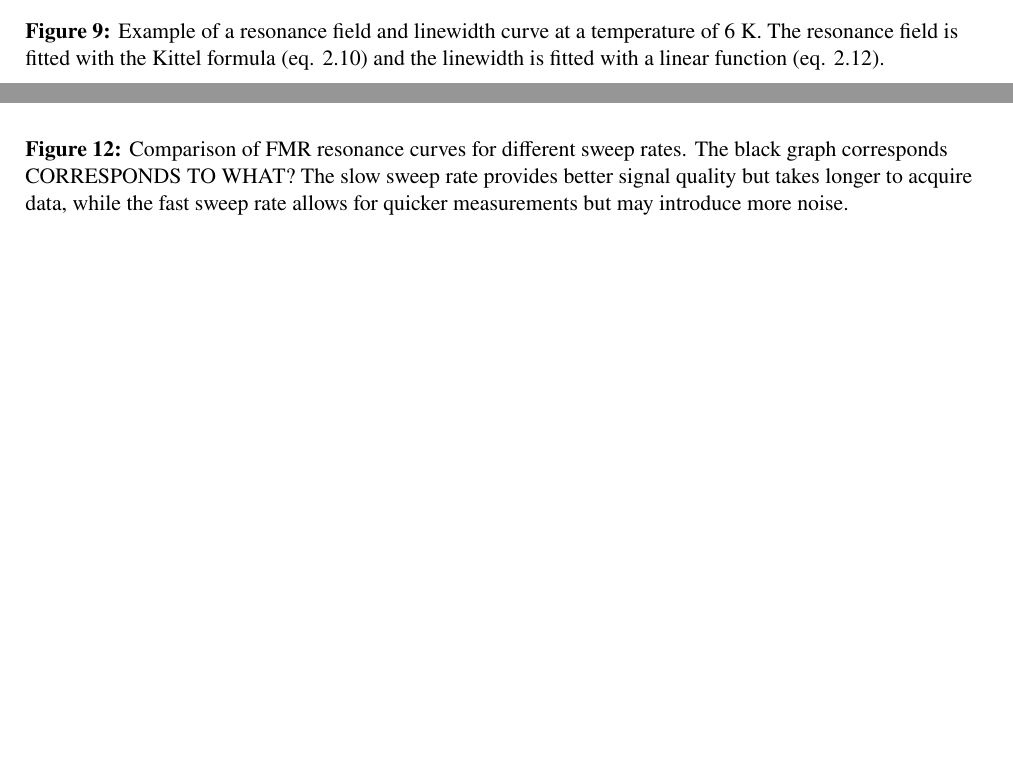
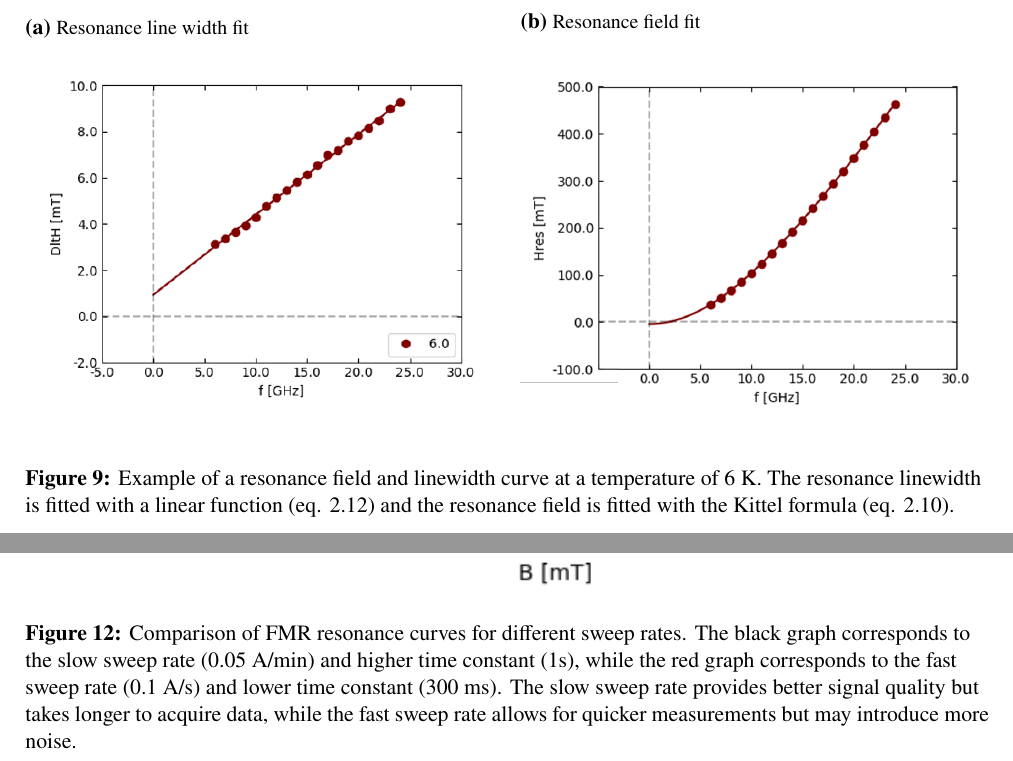
Before and after one commit to alexburg14/Thesis, a LaTeX thesis (Bachelorthesis/main.tex, which reads Bachelorthesis/chapters/04_Methods.tex): two parts of pages 18 and 21 of 42 before the commit and two parts of pages 18 and 20 of 40 after it, joined at a grey line, cut at the place of the change, the shorter picture padded with empty space. Compiled offline with pdfLaTeX.

Commit message:
added AFM picture -> explanation still missing fixed methods figures

```diff
--- a/Bachelorthesis/chapters/04_Methods.tex
+++ b/Bachelorthesis/chapters/04_Methods.tex
@@ -17,9 +17,22 @@ Each resonance curve for a specific RF signal frequency and temperature was fitt
 
-\begin{figure}
-\centering
-\includegraphics[width=0.8\textwidth]{chapters/Photos/Methods/Kittel_fit_6K.png}
-\caption{Example of a resonance field and linewidth curve at a temperature of 6 K. The resonance field is fitted with the Kittel formula (eq. \ref{Kittel equation}) and the linewidth is fitted with a linear function (eq. \ref{linewidth equation}).}
-\label{Kittel_fit_Beispiel}
+\begin{figure}[htbp] % [htbp] for flexible placement
+    \centering % Center the entire figure
+    \begin{subfigure}[c]{0.48\textwidth}
+        \subcaption{Resonance line width fit} % Place (a) above the image
+        \centering
+        \includegraphics[width=\linewidth]{chapters/Photos/Methods/Kittel_fit_DltH.png}
+        \label{fig:Kittel_DltH}
+    \end{subfigure}
+    \hfill % Flexible horizontal space
+    \begin{subfigure}[c]{0.48\textwidth}
+        \subcaption{Resonance field fit} % Place (b) above the image
+        \centering
+        \includegraphics[width=\linewidth]{chapters/Photos/Methods/Kittel_fit_Hres.png}
+        \label{fig:Kittel_Hres}
+    \end{subfigure}
+    \hfill % Flexible horizontal space
+    \caption{Example of a resonance field and linewidth curve at a temperature of 6 K. The resonance linewidth is fitted with a linear function (eq. \ref{linewidth equation}) and the resonance field is fitted with the Kittel formula (eq. \ref{Kittel equation}).}
+    \label{fig:Kittel_fits} % Main label for the entire figure
 \end{figure}
 
 To obtain the parameters we are interested in, the resonance field and linewidth curves were fitted with the Kittel formula (eq. \ref{Kittel equation}) and a linear function (eq. \ref{linewidth equation}), respectively. The resonance field fit is used to extract $M_{\text{shift}}$, which corresponds to the shift of the resonance field from the expected value - because of magnetic field lines concentrating into the ferromagnet due to the Meißner effect of the superconductors, known as flux focusing - as well as $M_{\text{eff}}$, which is the effective magnetization. The linear fit of the linewidth curve is used to extract the Gilbert damping parameter $\alpha$ and the offset of the linewidth $\Delta H_0$.
@@ -53,6 +67,6 @@ In the end, a time constant of 300 ms and a sweep rate of 0.1 A/s were chosen, a
 \begin{figure}
 \centering
 \includegraphics[width=0.8\textwidth]{chapters/Photos/Methods/comparison_slow_and_fast_sweep_Cropped.png}
-\caption{Comparison of FMR resonance curves for different sweep rates. The black graph corresponds CORRESPONDS TO WHAT? The slow sweep rate provides better signal quality but takes longer to acquire data, while the fast sweep rate allows for quicker measurements but may introduce more noise.}
+\caption{Comparison of FMR resonance curves for different sweep rates. The black graph corresponds to the slow sweep rate (0.05 A/min) and higher time constant (1s), while the red graph corresponds to the fast sweep rate (0.1 A/s) and lower time constant (300 ms). The slow sweep rate provides better signal quality but takes longer to acquire data, while the fast sweep rate allows for quicker measurements but may introduce more noise.}
 \label{fig:fast_and_slow}
 \end{figure}
```
Also changed, not shown: Bachelorthesis/chapters/07_Microfabrication.tex (+9 -7 lines), Bachelorthesis/tum-book.cls (+0 -1 lines), Bachelorthesis/chapters/Photos/Methods/Kittel_fit_DltH.png (added), Bachelorthesis/chapters/Photos/Methods/Kittel_fit_Hres.png (added), Bachelorthesis/chapters/Photos/Methods/comparison_0.01to0.05Ain30nm_cropped.png (added), Bachelorthesis/chapters/Photos/Methods/comparison_0dBmto10dBm_7K10Ghz_modified.png (added), Bachelorthesis/chapters/Photos/Microfabrication/CrossLinkedGatetest06_2300/1,2_photo.PNG (added), Bachelorthesis/chapters/Photos/Microfabrication/CrossLinkedGatetest06_2300/1,2_profile.PNG (added), Bachelorthesis/chapters/Photos/Microfabrication/CrossLinkedGatetest06_2300/3,4_photo.PNG (added), Bachelorthesis/chapters/Photos/Microfabrication/CrossLinkedGatetest06_2300/3,4_profile.PNG (added), Bachelorthesis/chapters/Photos/Microfabrication/Design_Chip.PNG, Bachelorthesis/chapters/Photos/Microfabrication/test2.png (added), Bachelorthesis/main.bbl, Bachelorthesis/chapters/04_Methods.tex (18 more changed lines), 12 other files.
